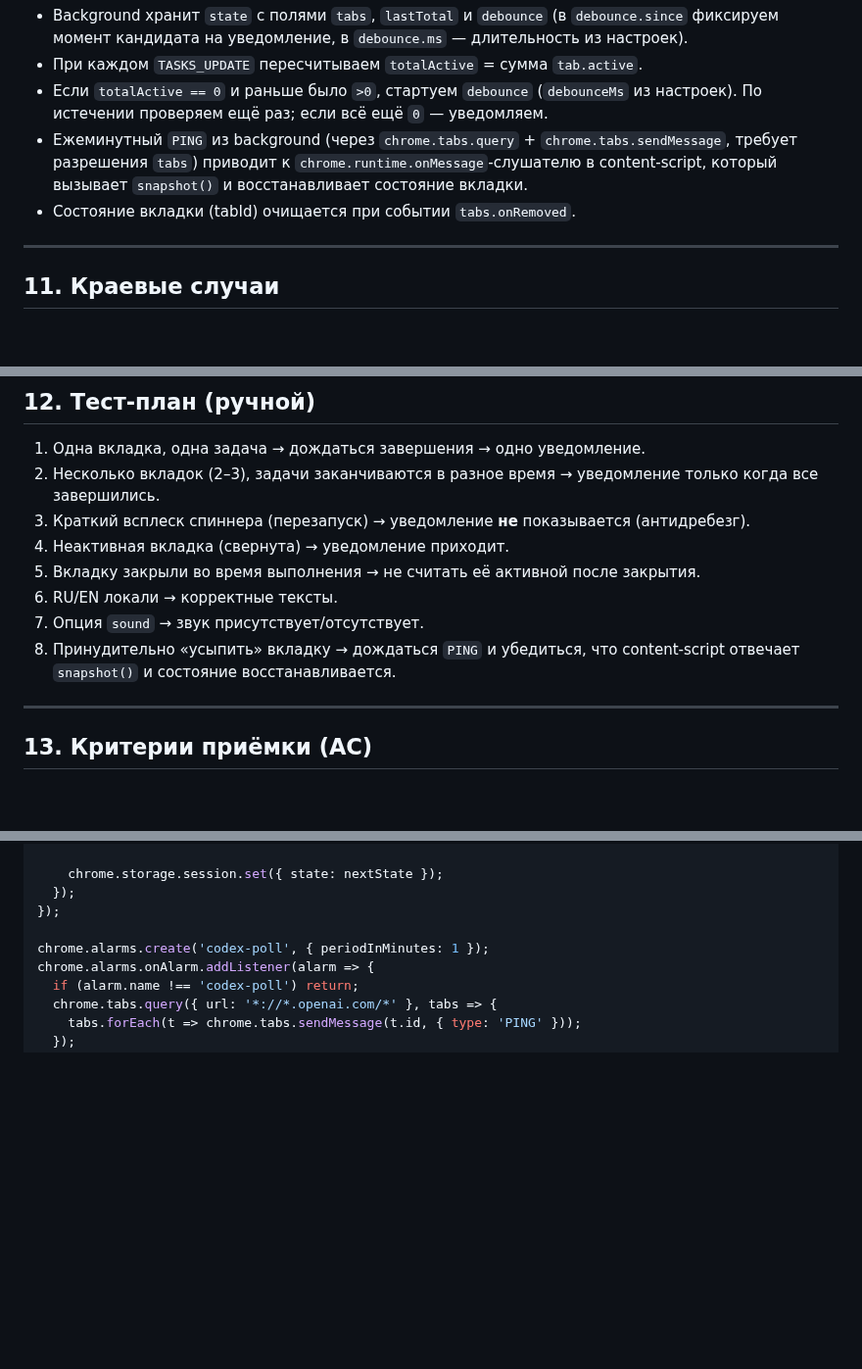
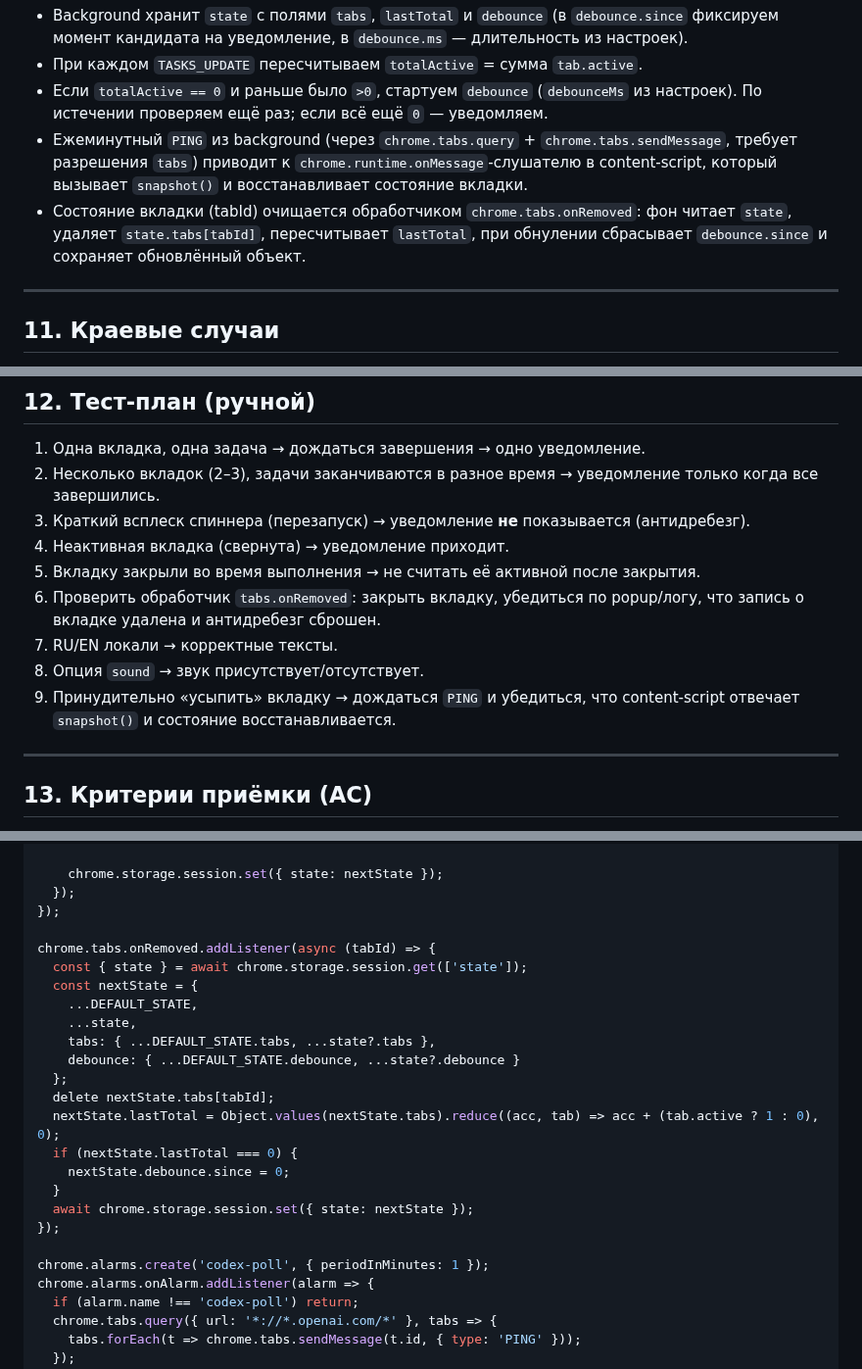
Before and after one commit to nicelight/Codexex, a Markdown page: docs/brief.md, 3 parts joined by grey strips. Shown at 98% size. GitHub-like rendering; blank space fills up the shorter version.

Commit message:
Document tabs.onRemoved cleanup handling

```diff
--- a/docs/brief.md
+++ b/docs/brief.md
@@ -229,7 +229,7 @@
 * При каждом `TASKS_UPDATE` пересчитываем `totalActive` = сумма `tab.active`.
 * Если `totalActive == 0` и раньше было `>0`, стартуем `debounce` (`debounceMs` из настроек). По истечении проверяем ещё раз; если всё ещё `0` — уведомляем.
 * Ежеминутный `PING` из background (через `chrome.tabs.query` + `chrome.tabs.sendMessage`, требует разрешения `tabs`) приводит к `chrome.runtime.onMessage`‑слушателю в content‑script, который вызывает `snapshot()` и восстанавливает состояние вкладки.
-* Состояние вкладки (tabId) очищается при событии `tabs.onRemoved`.
+* Состояние вкладки (tabId) очищается обработчиком `chrome.tabs.onRemoved`: фон читает `state`, удаляет `state.tabs[tabId]`, пересчитывает `lastTotal`, при обнулении сбрасывает `debounce.since` и сохраняет обновлённый объект.
 
 ---
 
@@ -248,9 +248,10 @@
 3. Краткий всплеск спиннера (перезапуск) → уведомление **не** показывается (антидребезг).
 4. Неактивная вкладка (свернута) → уведомление приходит.
 5. Вкладку закрыли во время выполнения → не считать её активной после закрытия.
-6. RU/EN локали → корректные тексты.
-7. Опция `sound` → звук присутствует/отсутствует.
-8. Принудительно «усыпить» вкладку → дождаться `PING` и убедиться, что content‑script отвечает `snapshot()` и состояние восстанавливается.
+6. Проверить обработчик `tabs.onRemoved`: закрыть вкладку, убедиться по popup/логу, что запись о вкладке удалена и антидребезг сброшен.
+7. RU/EN локали → корректные тексты.
+8. Опция `sound` → звук присутствует/отсутствует.
+9. Принудительно «усыпить» вкладку → дождаться `PING` и убедиться, что content‑script отвечает `snapshot()` и состояние восстанавливается.
 
 ---
 
@@ -382,6 +383,22 @@ chrome.runtime.onMessage.addListener((msg, sender) => {
   });
 });
 
+chrome.tabs.onRemoved.addListener(async (tabId) => {
+  const { state } = await chrome.storage.session.get(['state']);
+  const nextState = {
+    ...DEFAULT_STATE,
+    ...state,
+    tabs: { ...DEFAULT_STATE.tabs, ...state?.tabs },
+    debounce: { ...DEFAULT_STATE.debounce, ...state?.debounce }
+  };
+  delete nextState.tabs[tabId];
+  nextState.lastTotal = Object.values(nextState.tabs).reduce((acc, tab) => acc + (tab.active ? 1 : 0), 0);
+  if (nextState.lastTotal === 0) {
+    nextState.debounce.since = 0;
+  }
+  await chrome.storage.session.set({ state: nextState });
+});
+
 chrome.alarms.create('codex-poll', { periodInMinutes: 1 });
 chrome.alarms.onAlarm.addListener(alarm => {
   if (alarm.name !== 'codex-poll') return;
```
